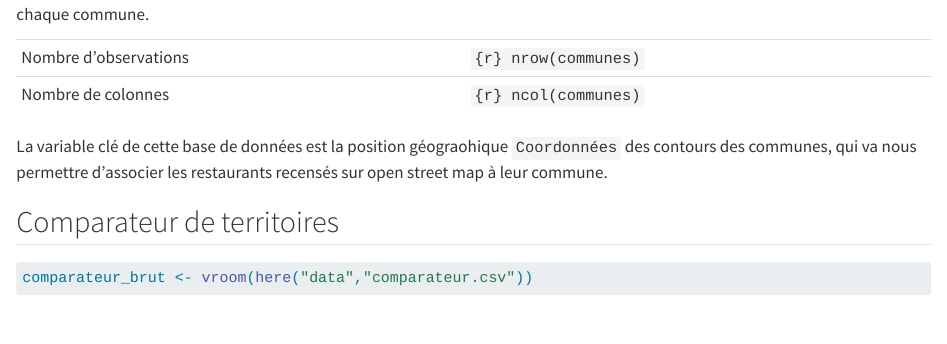
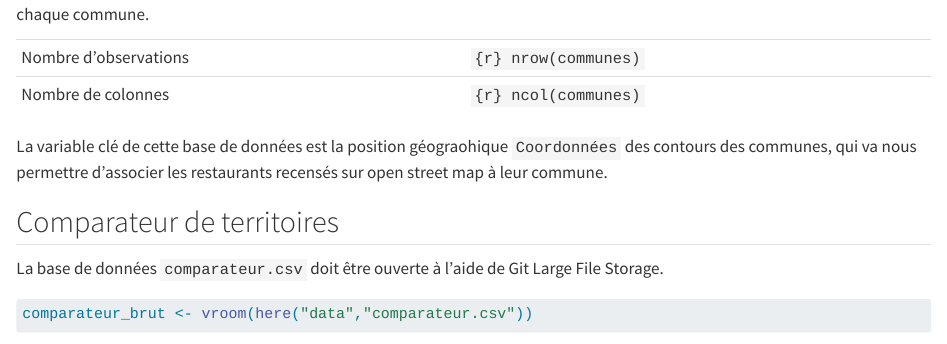
Before and after one commit to louise-dugendremonmarthe/Projet-Data-Management, a Quarto document (projectDM.qmd): the page in a window 1100 px wide, from 3740 px down. Rendered offline with R 4.5, knitr and Pandoc in place of Quarto, with nearby package versions; some code elsewhere in the file could not run offline; long lines of code are wrapped.

Commit message:
Informations complémentaires à propos de l'utilisation de Git LFS

````diff
--- a/projectDM.qmd
+++ b/projectDM.qmd
@@ -150,6 +150,8 @@ Nous gardons seulement les colonnes contenant le nom de communes et les coordonn
 La variable clé de cette base de données est la position géograohique `Coordonnées` des contours des communes, qui va nous permettre d'associer les restaurants recensés sur open street map à leur commune.
 
 ## Comparateur de territoires
+
+La base de données `comparateur.csv` doit être ouverte à l'aide de Git Large File Storage.
 
 ```{r}
 #| message: false
````
